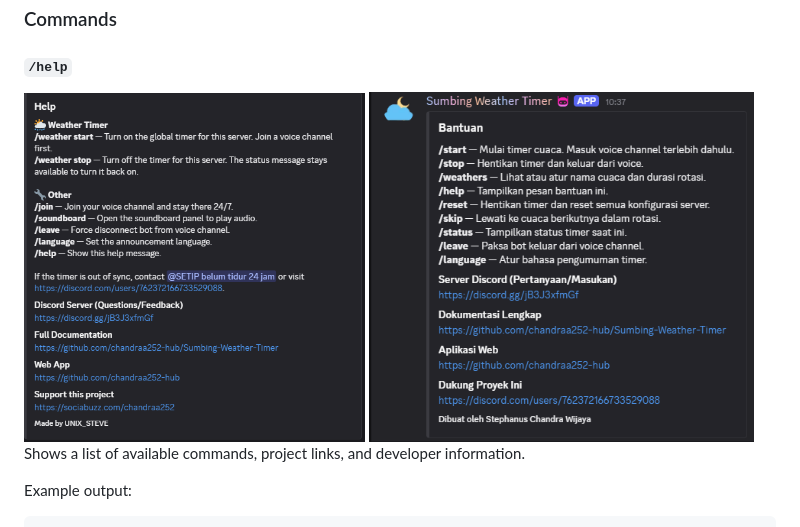
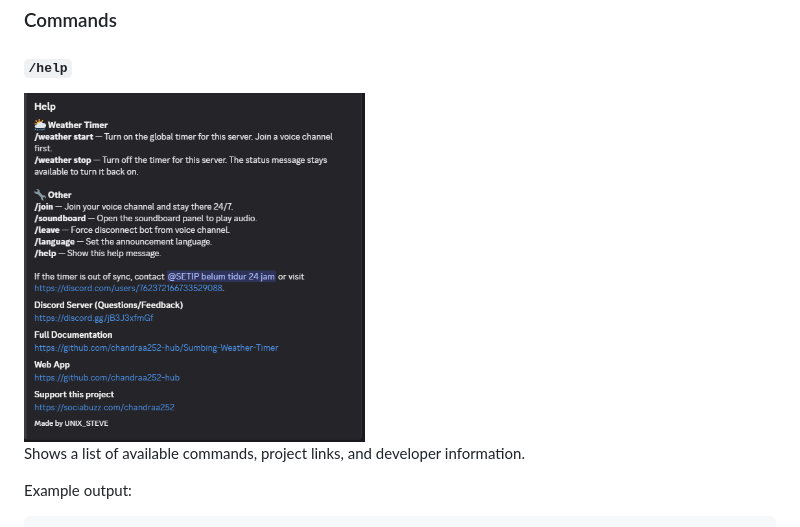
Before and after one commit to chandraa252-hub/Sumbing-Weather-Bot, a Markdown page: README.md, the part around the change. Drawn GitHub-style.

Commit message:
Remove Indonesian help image from README
Removed Indonesian help message image from README.

```diff
--- a/README.md
+++ b/README.md
@@ -159,8 +159,6 @@ when the global timer key does not exist.
 #### `/help`
 
 <img src="./docs/english-help.png" height="350" alt="Latest English help message">
-
-<img src="./docs/indonesian-help.png" height="350">
 
 Shows a list of available commands, project links, and developer information.
 
```
